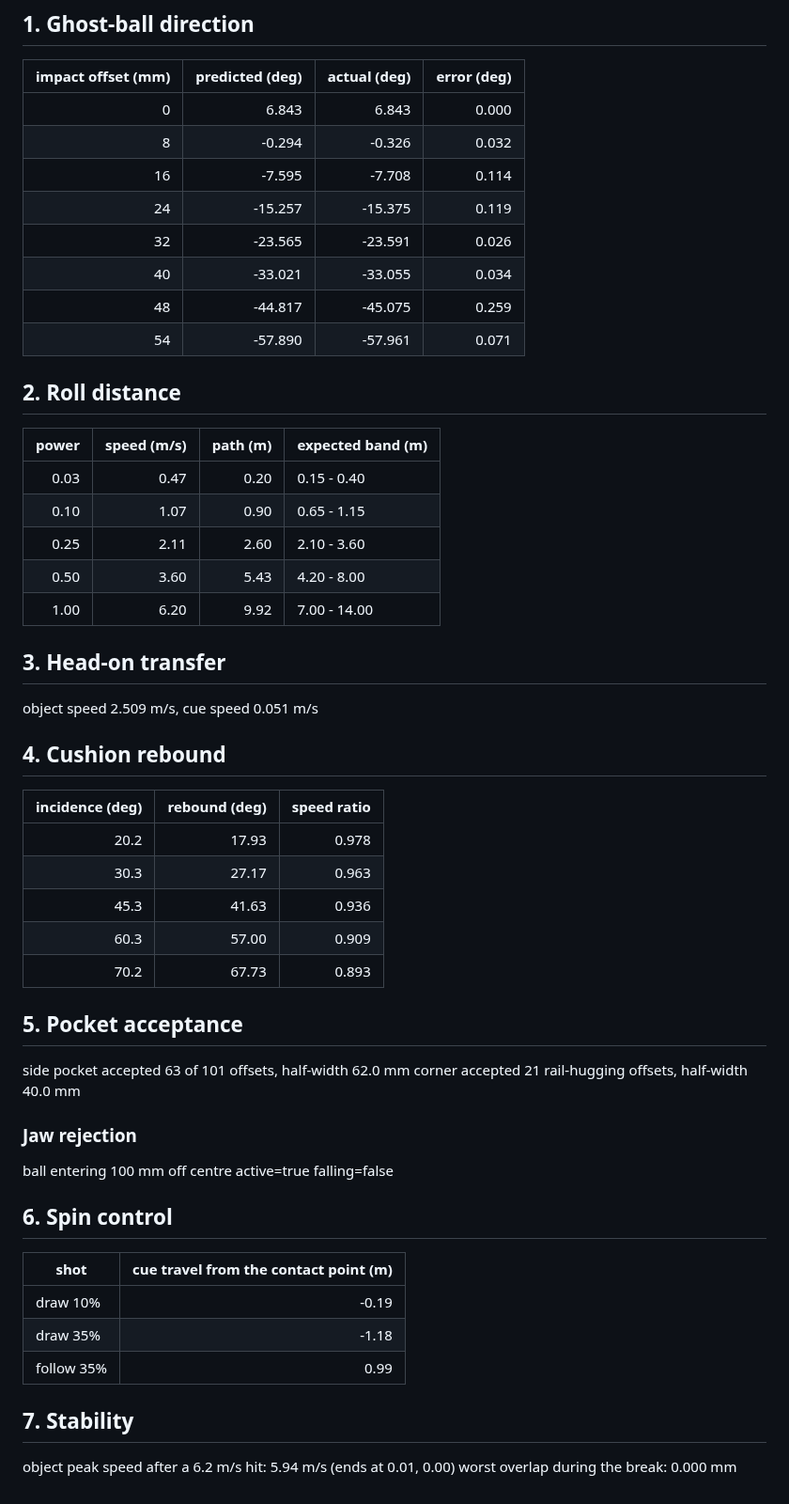
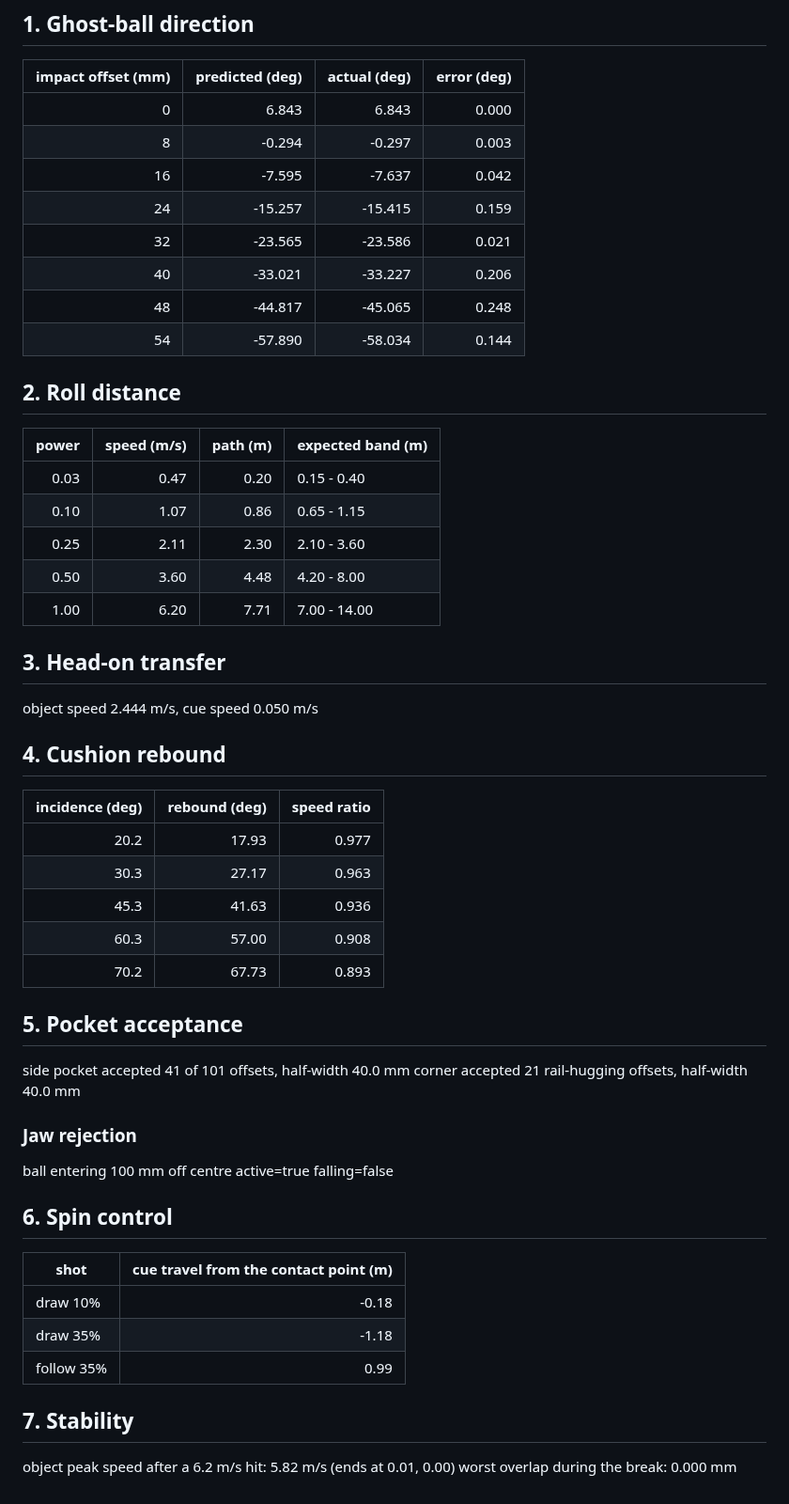
Before and after one commit to ldmaster/sinuca-bluetooth, a Markdown page: docs/physics-report.md, the part around the change. Shown at 94% size. GitHub-like rendering.

```diff
--- a/docs/physics-report.md
+++ b/docs/physics-report.md
@@ -7,41 +7,41 @@ Generated by `./gradlew :app:testDebugUnitTest`.
 | impact offset (mm) | predicted (deg) | actual (deg) | error (deg) |
 |---:|---:|---:|---:|
 | 0 | 6.843 | 6.843 | 0.000 |
-| 8 | -0.294 | -0.326 | 0.032 |
-| 16 | -7.595 | -7.708 | 0.114 |
-| 24 | -15.257 | -15.375 | 0.119 |
-| 32 | -23.565 | -23.591 | 0.026 |
-| 40 | -33.021 | -33.055 | 0.034 |
-| 48 | -44.817 | -45.075 | 0.259 |
-| 54 | -57.890 | -57.961 | 0.071 |
+| 8 | -0.294 | -0.297 | 0.003 |
+| 16 | -7.595 | -7.637 | 0.042 |
+| 24 | -15.257 | -15.415 | 0.159 |
+| 32 | -23.565 | -23.586 | 0.021 |
+| 40 | -33.021 | -33.227 | 0.206 |
+| 48 | -44.817 | -45.065 | 0.248 |
+| 54 | -57.890 | -58.034 | 0.144 |
 
 ## 2. Roll distance
 
 | power | speed (m/s) | path (m) | expected band (m) |
 |---:|---:|---:|---|
 | 0.03 | 0.47 | 0.20 | 0.15 - 0.40 |
-| 0.10 | 1.07 | 0.90 | 0.65 - 1.15 |
-| 0.25 | 2.11 | 2.60 | 2.10 - 3.60 |
-| 0.50 | 3.60 | 5.43 | 4.20 - 8.00 |
-| 1.00 | 6.20 | 9.92 | 7.00 - 14.00 |
+| 0.10 | 1.07 | 0.86 | 0.65 - 1.15 |
+| 0.25 | 2.11 | 2.30 | 2.10 - 3.60 |
+| 0.50 | 3.60 | 4.48 | 4.20 - 8.00 |
+| 1.00 | 6.20 | 7.71 | 7.00 - 14.00 |
 
 ## 3. Head-on transfer
 
-object speed 2.509 m/s, cue speed 0.051 m/s
+object speed 2.444 m/s, cue speed 0.050 m/s
 
 ## 4. Cushion rebound
 
 | incidence (deg) | rebound (deg) | speed ratio |
 |---:|---:|---:|
-| 20.2 | 17.93 | 0.978 |
+| 20.2 | 17.93 | 0.977 |
 | 30.3 | 27.17 | 0.963 |
 | 45.3 | 41.63 | 0.936 |
-| 60.3 | 57.00 | 0.909 |
+| 60.3 | 57.00 | 0.908 |
 | 70.2 | 67.73 | 0.893 |
 
 ## 5. Pocket acceptance
 
-side pocket accepted 63 of 101 offsets, half-width 62.0 mm
+side pocket accepted 41 of 101 offsets, half-width 40.0 mm
 corner accepted 21 rail-hugging offsets, half-width 40.0 mm
 
 ### Jaw rejection
@@ -51,11 +51,11 @@ ball entering 100 mm off centre active=true falling=false
 
 | shot | cue travel from the contact point (m) |
 |---|---:|
-| draw 10% | -0.19 |
+| draw 10% | -0.18 |
 | draw 35% | -1.18 |
 | follow 35% | 0.99 |
 
 ## 7. Stability
 
-object peak speed after a 6.2 m/s hit: 5.94 m/s (ends at 0.01, 0.00)
+object peak speed after a 6.2 m/s hit: 5.82 m/s (ends at 0.01, 0.00)
 worst overlap during the break: 0.000 mm
```
Also changed, not shown: README.md (+19 -14 lines), docs/table-spec.md (+27 -22 lines), docs/screenshot-top.png, docs/screenshot-trajectory.png, docs/screenshot.png, 9 other files.
